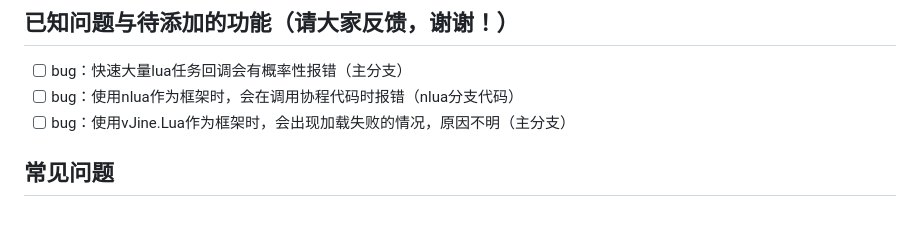
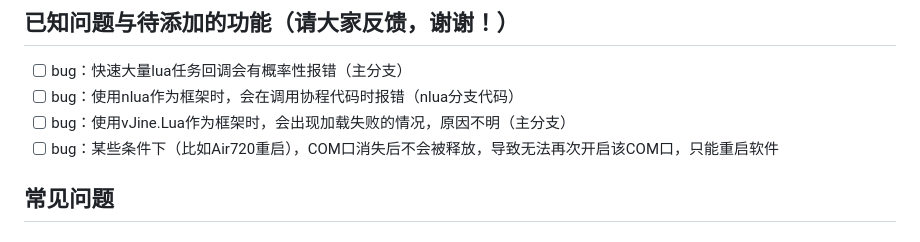
Before and after one commit to torn4dom4n24j0c/nelenkov3, a Markdown page: README.md, the part around the change. GitHub-like rendering.

Commit message:
bug记录

```diff
--- a/README.md
+++ b/README.md
@@ -107,6 +107,7 @@ sys.timerLoopStart(log.info,1000,"timer test")
 - [ ] bug：快速大量lua任务回调会有概率性报错（主分支）
 - [ ] bug：使用nlua作为框架时，会在调用协程代码时报错（nlua分支代码）
 - [ ] bug：使用vJine.Lua作为框架时，会出现加载失败的情况，原因不明（主分支）
+- [ ] bug：某些条件下（比如Air720重启），COM口消失后不会被释放，导致无法再次开启该COM口，只能重启软件
 
 ## 常见问题
 
```
